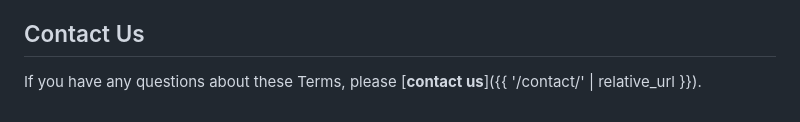
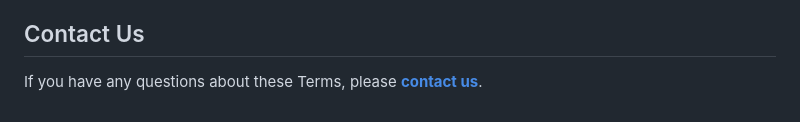
Before and after one commit to sagarhattalge/reliablestore, a Markdown page: terms/index.md, the part around the change. GitHub-like rendering.

```diff
--- a/terms/index.md
+++ b/terms/index.md
@@ -60,7 +60,7 @@ By continuing to access or use our Service after revisions become effective, you
 
 ## Contact Us
 
-If you have any questions about these Terms, please [**contact us**]({{ '/contact/' | relative_url }}).
+If you have any questions about these Terms, please [**contact us**](/contact.html ).
 
 <!-- Styling below is placed *after* the markdown so kramdown renders headings/paragraphs correctly -->
 <style>
```
